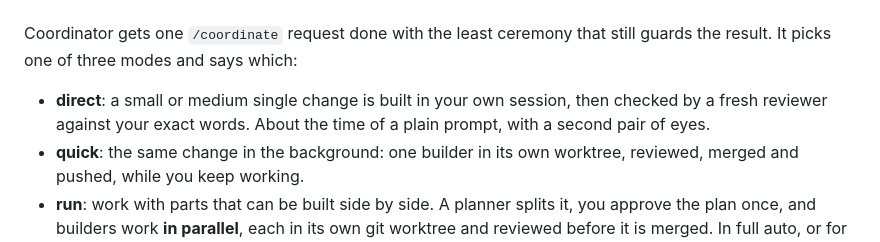
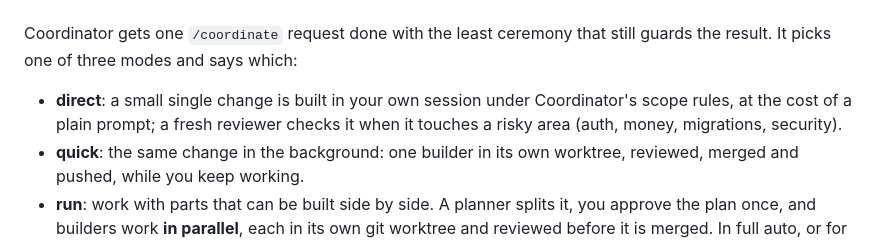
Before and after one commit to Kodexa-software/Coordinator, a Markdown page: README.md, the part around the change. Rendered like a GitHub page.

Commit message:
Keep direct mode at plain-prompt cost and send multi-area features to a planned run, as measured.

```diff
--- a/README.md
+++ b/README.md
@@ -18,8 +18,8 @@
 Coordinator gets one `/coordinate` request done with the least ceremony that still guards the result. It picks
 one of three modes and says which:
 
-- **direct**: a small or medium single change is built in your own session, then checked by a fresh reviewer
-  against your exact words. About the time of a plain prompt, with a second pair of eyes.
+- **direct**: a small single change is built in your own session under Coordinator's scope rules, at the cost of
+  a plain prompt; a fresh reviewer checks it when it touches a risky area (auth, money, migrations, security).
 - **quick**: the same change in the background: one builder in its own worktree, reviewed, merged and pushed, while
   you keep working.
 - **run**: work with parts that can be built side by side. A planner splits it, you approve the plan once, and
```
Also changed, not shown: CHANGELOG.md (+4 -3 lines), skills/coordinate/SKILL.md (+13 -8 lines).
